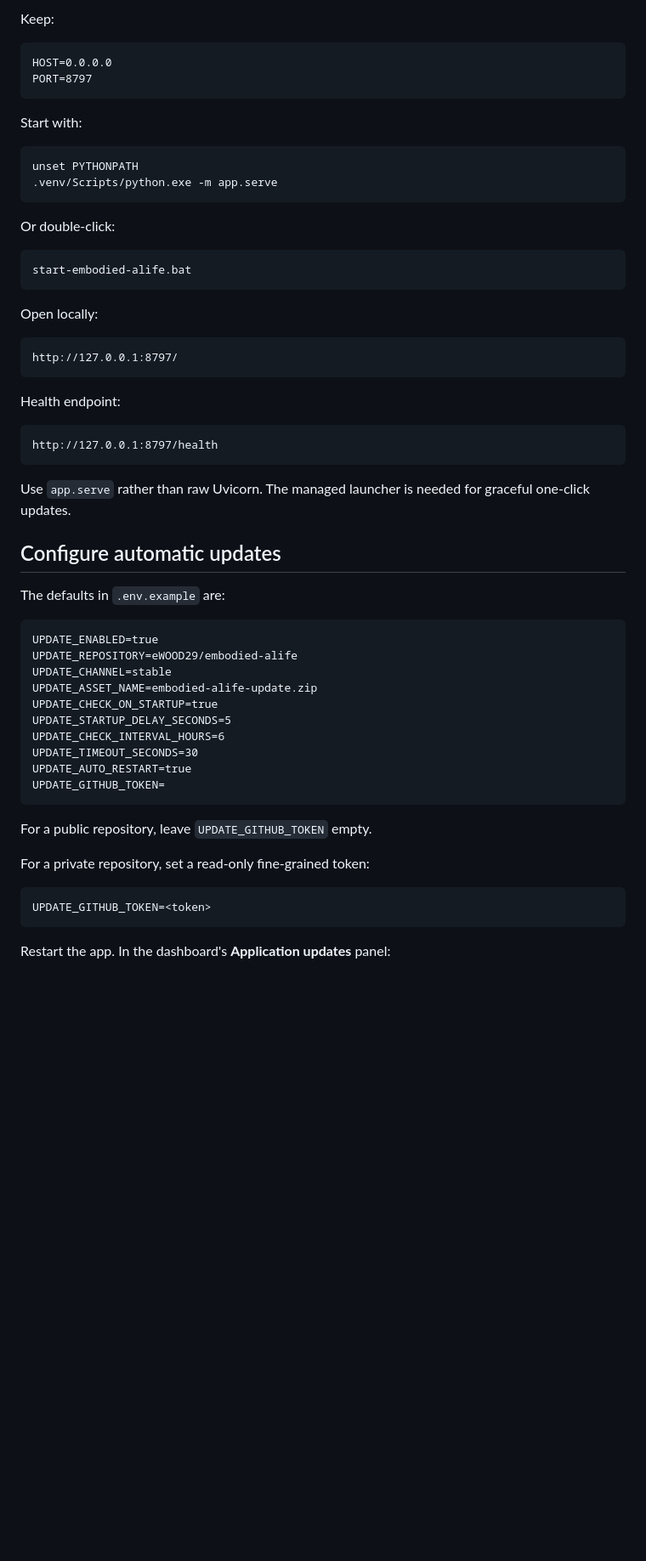
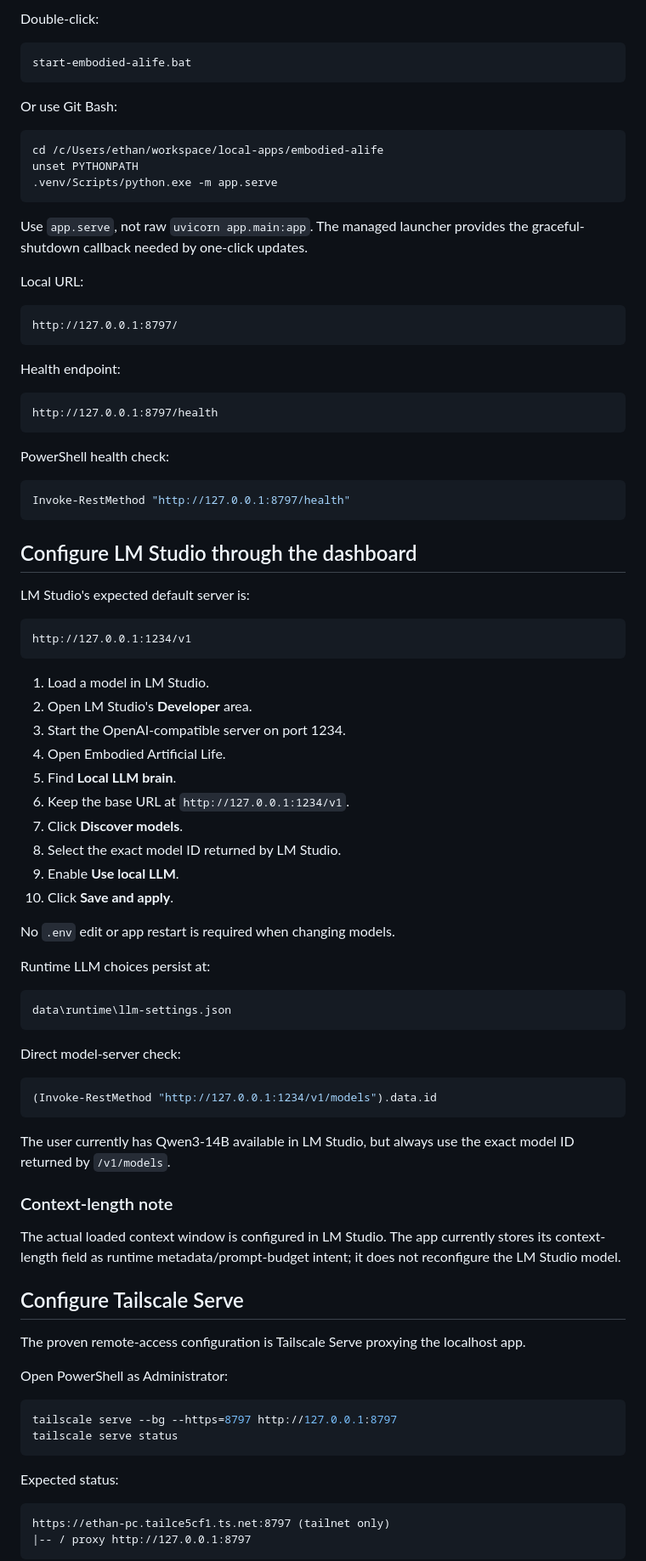
Before and after one commit to eWOOD29/embodied-alife, a Markdown page: WINDOWS_SETUP.md, the part around one of its changes. Shown at 85% size. Rendered like a GitHub page; blank space fills up the shorter version.

Commit message:
Update Windows setup for current workflow

````diff
--- a/WINDOWS_SETUP.md
+++ b/WINDOWS_SETUP.md
@@ -84,24 +53,20 @@ LLM_MODEL=
-Keep:
-
-```text
-HOST=0.0.0.0
-PORT=8797
-```
-
-Start with:
-
-```bash
-unset PYTHONPATH
-.venv/Scripts/python.exe -m app.serve
-```
-
-Or double-click:
+Double-click:
 
 ```text
 start-embodied-alife.bat
 ```
 
-Open locally:
+Or use Git Bash:
+
+```bash
+cd /c/Users/ethan/workspace/local-apps/embodied-alife
+unset PYTHONPATH
+.venv/Scripts/python.exe -m app.serve
+```
+
+Use `app.serve`, not raw `uvicorn app.main:app`. The managed launcher provides the graceful-shutdown callback needed by one-click updates.
+
+Local URL:
 
 ```text
 http://127.0.0.1:8797/
@@ -113,31 +78,66 @@ Health endpoint:
 http://127.0.0.1:8797/health
 ```
 
-Use `app.serve` rather than raw Uvicorn. The managed launcher is needed for graceful one-click updates.
+PowerShell health check:
 
-## Configure automatic updates
+```powershell
+Invoke-RestMethod "http://127.0.0.1:8797/health"
+```
 
-The defaults in `.env.example` are:
+## Configure LM Studio through the dashboard
+
+LM Studio's expected default server is:
 
 ```text
-UPDATE_ENABLED=true
-UPDATE_REPOSITORY=eWOOD29/embodied-alife
-UPDATE_CHANNEL=stable
-UPDATE_ASSET_NAME=embodied-alife-update.zip
-UPDATE_CHECK_ON_STARTUP=true
-UPDATE_STARTUP_DELAY_SECONDS=5
-UPDATE_CHECK_INTERVAL_HOURS=6
-UPDATE_TIMEOUT_SECONDS=30
-UPDATE_AUTO_RESTART=true
-UPDATE_GITHUB_TOKEN=
+http://127.0.0.1:1234/v1
 ```
 
-For a public repository, leave `UPDATE_GITHUB_TOKEN` empty.
+1. Load a model in LM Studio.
+2. Open LM Studio's **Developer** area.
+3. Start the OpenAI-compatible server on port 1234.
+4. Open Embodied Artificial Life.
+5. Find **Local LLM brain**.
+6. Keep the base URL at `http://127.0.0.1:1234/v1`.
+7. Click **Discover models**.
+8. Select the exact model ID returned by LM Studio.
+9. Enable **Use local LLM**.
+10. Click **Save and apply**.
 
-For a private repository, set a read-only fine-grained token:
+No `.env` edit or app restart is required when changing models.
+
+Runtime LLM choices persist at:
 
 ```text
-UPDATE_GITHUB_TOKEN=<token>
+data\runtime\llm-settings.json
 ```
 
-Restart the app. In the dashboard's **Application updates** panel:
+Direct model-server check:
+
+```powershell
+(Invoke-RestMethod "http://127.0.0.1:1234/v1/models").data.id
+```
+
+The user currently has Qwen3-14B available in LM Studio, but always use the exact model ID returned by `/v1/models`.
+
+### Context-length note
+
+The actual loaded context window is configured in LM Studio. The app currently stores its context-length field as runtime metadata/prompt-budget intent; it does not reconfigure the LM Studio model.
+
+## Configure Tailscale Serve
+
+The proven remote-access configuration is Tailscale Serve proxying the localhost app.
+
+Open PowerShell as Administrator:
+
+```powershell
+tailscale serve --bg --https=8797 http://127.0.0.1:8797
+tailscale serve status
+```
+
+Expected status:
+
+```text
+https://ethan-pc.tailce5cf1.ts.net:8797 (tailnet only)
+|-- / proxy http://127.0.0.1:8797
+```
+
````
Also changed, not shown: other parts of WINDOWS_SETUP.md (+132 -212 lines).
